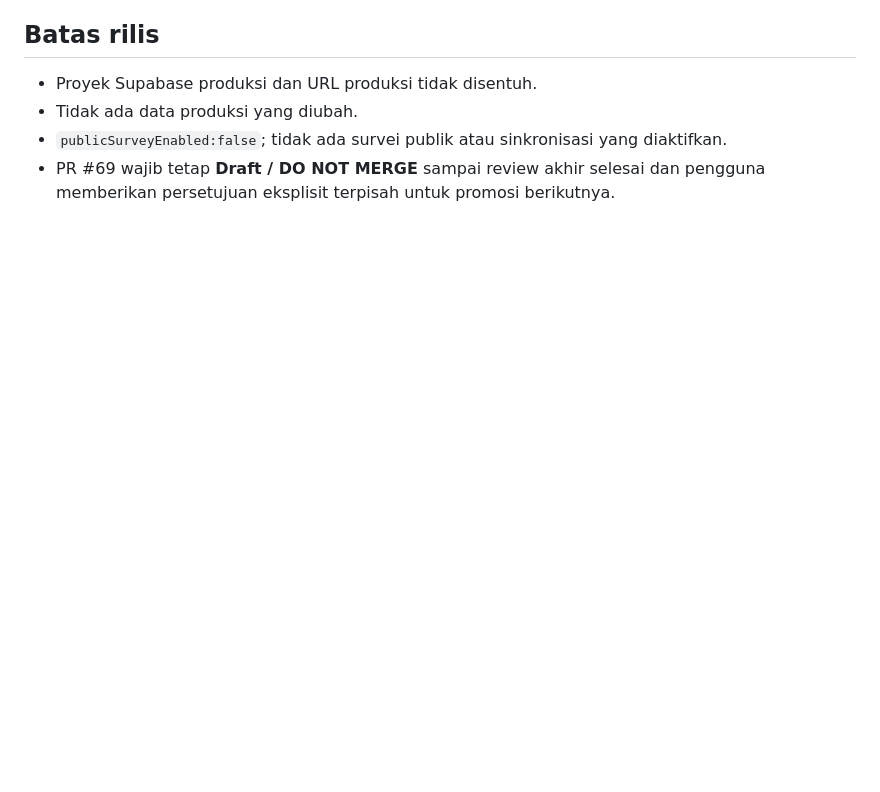
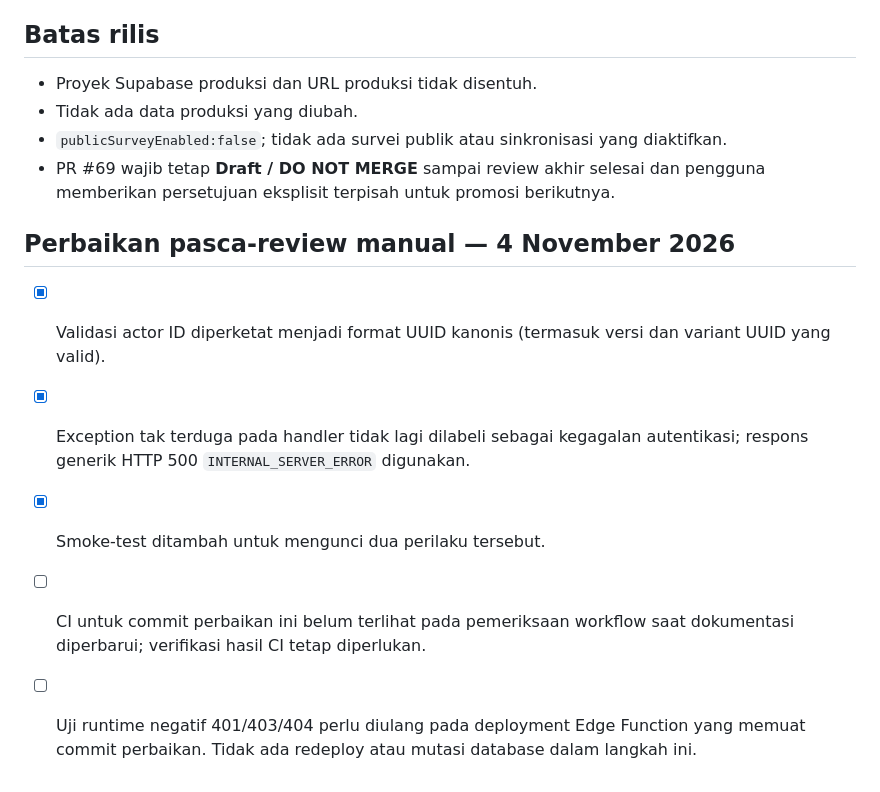
Before and after one commit to Dayat-surv/GORUT-OUTBREAK-AI, a Markdown page: security/reviews/20261104-edge-function-admin-operations-review.md, the part around the change. GitHub-like rendering; blank space fills up the shorter version.

Commit message:
Document post-review hardening changes

```diff
--- a/security/reviews/20261104-edge-function-admin-operations-review.md
+++ b/security/reviews/20261104-edge-function-admin-operations-review.md
@@ -85,3 +85,12 @@ HTTP 404 pada dua operasi registrasi ADMIN menunjukkan pemeriksaan ADMIN dilewat
 - Tidak ada data produksi yang diubah.
 - `publicSurveyEnabled:false`; tidak ada survei publik atau sinkronisasi yang diaktifkan.
 - PR #69 wajib tetap **Draft / DO NOT MERGE** sampai review akhir selesai dan pengguna memberikan persetujuan eksplisit terpisah untuk promosi berikutnya.
+
+
+## Perbaikan pasca-review manual — 4 November 2026
+
+- [x] Validasi actor ID diperketat menjadi format UUID kanonis (termasuk versi dan variant UUID yang valid).
+- [x] Exception tak terduga pada handler tidak lagi dilabeli sebagai kegagalan autentikasi; respons generik HTTP 500 `INTERNAL_SERVER_ERROR` digunakan.
+- [x] Smoke-test ditambah untuk mengunci dua perilaku tersebut.
+- [ ] CI untuk commit perbaikan ini belum terlihat pada pemeriksaan workflow saat dokumentasi diperbarui; verifikasi hasil CI tetap diperlukan.
+- [ ] Uji runtime negatif 401/403/404 perlu diulang pada deployment Edge Function yang memuat commit perbaikan. Tidak ada redeploy atau mutasi database dalam langkah ini.
```
